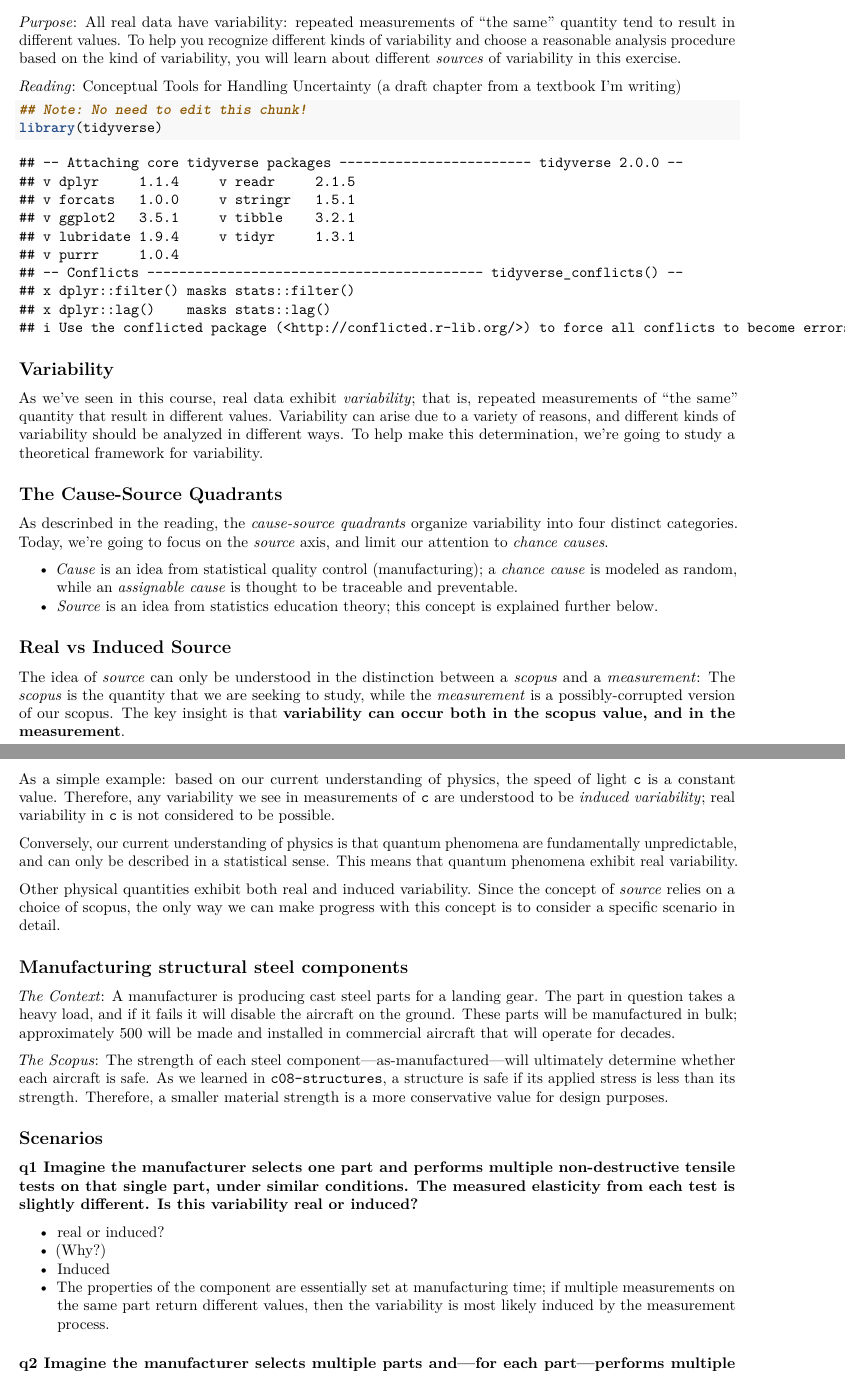
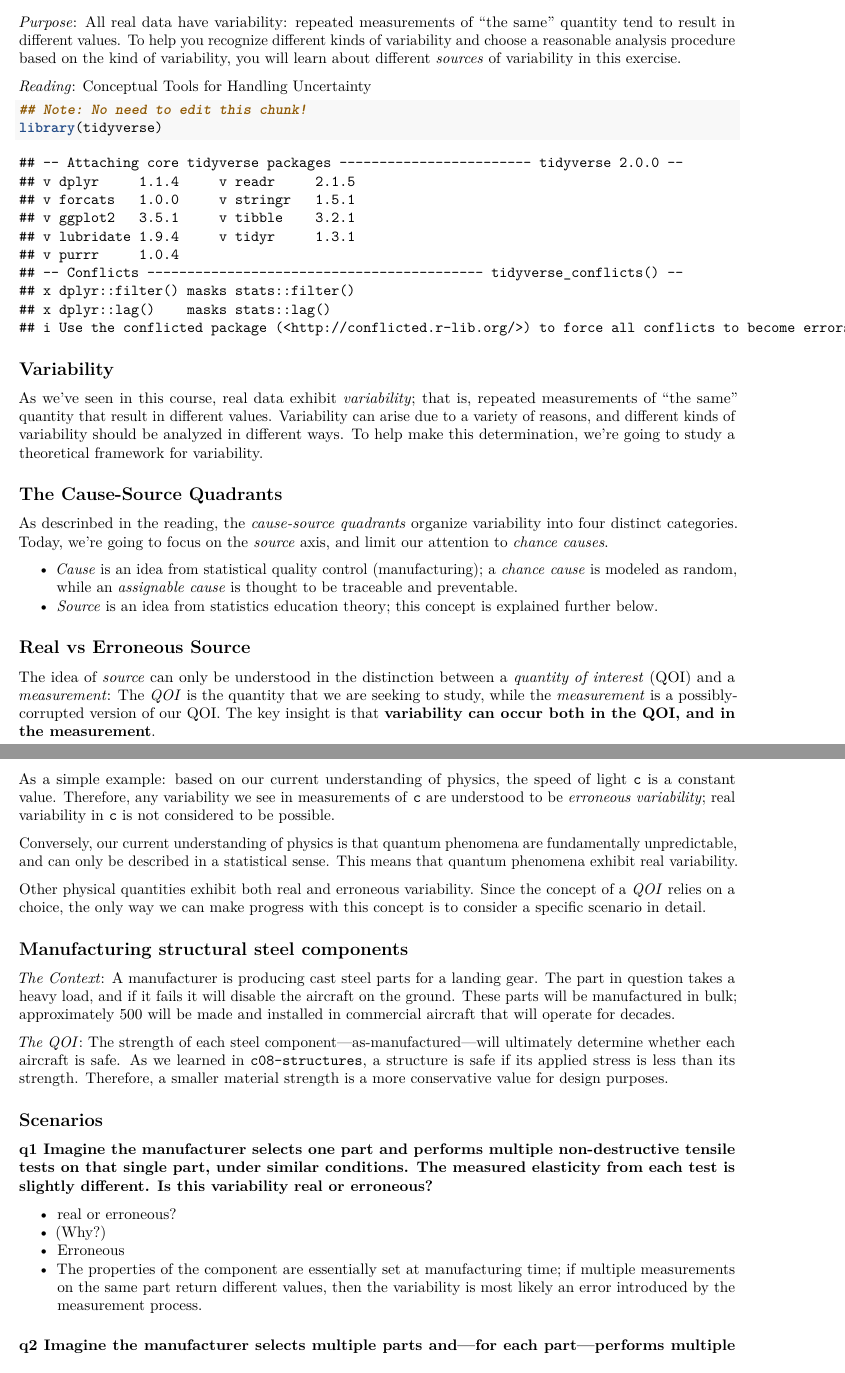
Before and after one commit to zdelrosario/data-science-curriculum, an R Markdown document (exercises/e-model00-source-master.Rmd): two parts of pages 1 and 3 of 8, joined at a grey line, cut so that both start at the same text. Rendered offline with R 4.5, knitr and Pandoc, then LaTeX, with nearby package versions.

Commit message:
update to match textbook

````diff
--- a/exercises/e-model00-source-master.Rmd
+++ b/exercises/e-model00-source-master.Rmd
@@ -13,7 +13,7 @@ prerequisites:
 
 *Purpose*: All real data have variability: repeated measurements of "the same" quantity tend to result in different values. To help you recognize different kinds of variability and choose a reasonable analysis procedure based on the kind of variability, you will learn about different *sources* of variability in this exercise.
 
-*Reading*: [Conceptual Tools for Handling Uncertainty](https://drive.google.com/file/d/1FCvHiag25zqN6WdKoisaMUh35pSQU-0M/view?usp=sharing) (a draft chapter from a textbook I'm writing)
+*Reading*: [Conceptual Tools for Handling Uncertainty](https://drive.google.com/file/d/1nuGuPGG0zLgB72wjwfAoMiKAWQ4g7hlr/view?usp=sharing)
 
 ```{r library}
 ## Note: No need to edit this chunk!
@@ -33,34 +33,34 @@ As descrinbed in the reading, the *cause-source quadrants* organize variability
 - *Cause* is an idea from statistical quality control (manufacturing); a *chance cause* is modeled as random, while an *assignable cause* is thought to be traceable and preventable.
 - *Source* is an idea from statistics education theory; this concept is explained further below.
 
-## Real vs Induced Source
+## Real vs Erroneous Source
 
-The idea of *source* can only be understood in the distinction between a *scopus* and a *measurement*: The *scopus* is the quantity that we are seeking to study, while the *measurement* is a possibly-corrupted version of our scopus. The key insight is that **variability can occur both in the scopus value, and in the measurement**.
+The idea of *source* can only be understood in the distinction between a *quantity of interest* (QOI) and a *measurement*: The *QOI* is the quantity that we are seeking to study, while the *measurement* is a possibly-corrupted version of our QOI. The key insight is that **variability can occur both in the QOI, and in the measurement**.
 
 ![Variability quadrants](./images/noise-v-deviation.png)
 
-As a simple example: based on our current understanding of physics, the speed of light `c` is a [constant value](https://en.wikipedia.org/wiki/Speed_of_light). Therefore, any variability we see in measurements of `c` are understood to be *induced variability*; real variability in `c` is not considered to be possible.
+As a simple example: based on our current understanding of physics, the speed of light `c` is a [constant value](https://en.wikipedia.org/wiki/Speed_of_light). Therefore, any variability we see in measurements of `c` are understood to be *erroneous variability*; real variability in `c` is not considered to be possible.
 
 Conversely, our current understanding of physics is that quantum phenomena are [fundamentally unpredictable](https://en.wikipedia.org/wiki/Quantum_mechanics), and can only be described in a statistical sense. This means that quantum phenomena exhibit real variability.
 
-Other physical quantities exhibit both real and induced variability. Since the concept of *source* relies on a choice of scopus, the only way we can make progress with this concept is to consider a specific scenario in detail.
+Other physical quantities exhibit both real and erroneous variability. Since the concept of a *QOI* relies on a choice, the only way we can make progress with this concept is to consider a specific scenario in detail.
 
 ## Manufacturing structural steel components
 
 *The Context*: A manufacturer is producing cast steel parts for a landing gear. The part in question takes a heavy load, and if it fails it will disable the aircraft on the ground. These parts will be manufactured in bulk; approximately 500 will be made and installed in commercial aircraft that will operate for decades.
 
-*The Scopus*: The strength of each steel component---as-manufactured---will ultimately determine whether each aircraft is safe. As we learned in `c08-structures`, a structure is safe if its applied stress is less than its strength. Therefore, a smaller material strength is a more conservative value for design purposes.
+*The QOI*: The strength of each steel component---as-manufactured---will ultimately determine whether each aircraft is safe. As we learned in `c08-structures`, a structure is safe if its applied stress is less than its strength. Therefore, a smaller material strength is a more conservative value for design purposes.
 
 ## Scenarios
 
-### __q1__ Imagine the manufacturer selects one part and performs multiple non-destructive tensile tests on that single part, under similar conditions. The measured elasticity from each test is slightly different. Is this variability real or induced?
+### __q1__ Imagine the manufacturer selects one part and performs multiple non-destructive tensile tests on that single part, under similar conditions. The measured elasticity from each test is slightly different. Is this variability real or erroneous?
 
 <!-- task-begin -->
-- real or induced?
+- real or erroneous?
 - (Why?)
 <!-- task-end -->
 <!-- solution-begin -->
-- Induced
-- The properties of the component are essentially set at manufacturing time; if multiple measurements on the same part return different values, then the variability is most likely induced by the measurement process.
+- Erroneous
+- The properties of the component are essentially set at manufacturing time; if multiple measurements on the same part return different values, then the variability is most likely an error introduced by the measurement process.
 <!-- solution-end -->
 
````
Also changed, not shown: exercises/images/noise-v-deviation.png, exercises/e-model00-source-master.Rmd (14 more changed lines).
